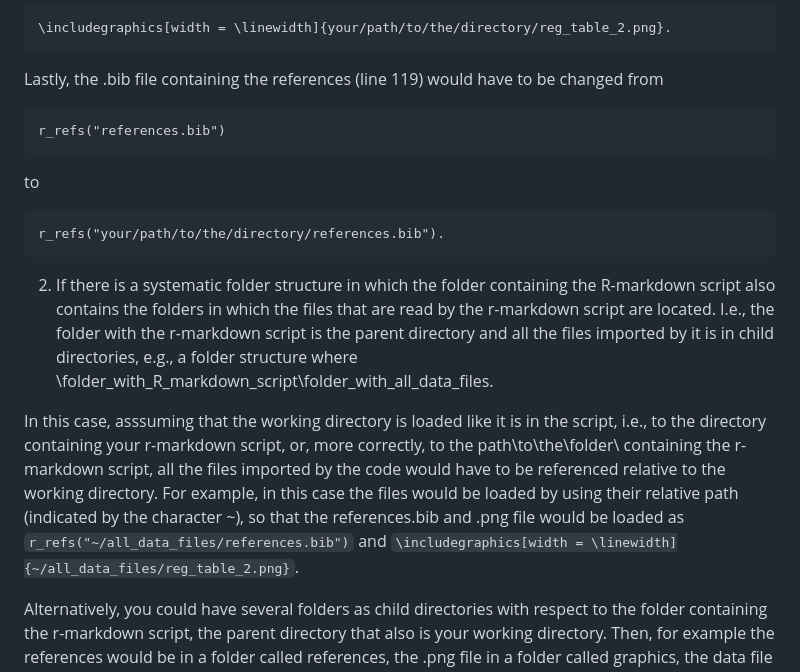
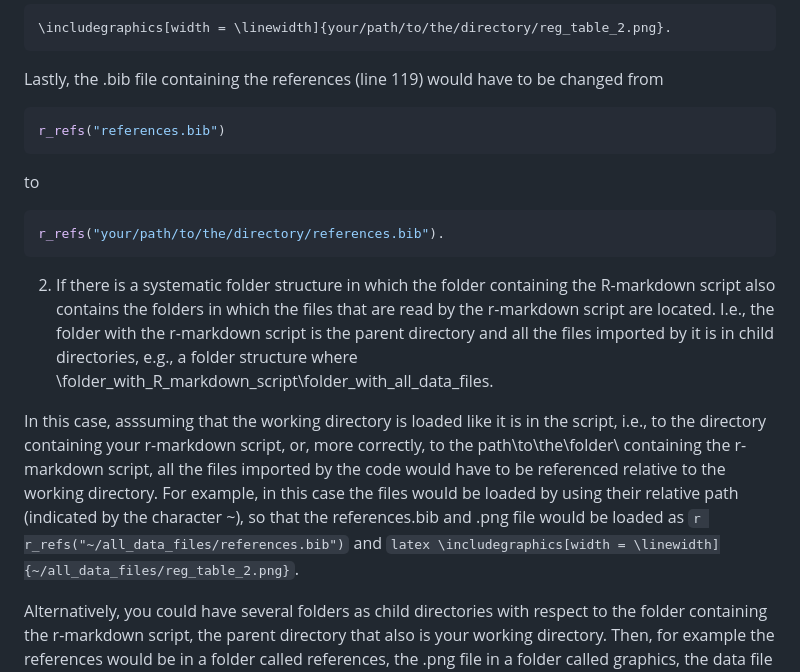
Before and after one commit to Epineph/Data_analysis_Sara_thesis_English, a Markdown page: README.md, the part around the change. Rendered like a GitHub page.

````diff
--- a/README.md
+++ b/README.md
@@ -53,17 +53,17 @@ should be changed to:
 ```
 Lastly, the .bib file containing the references (line 119) would have to be changed from
 
-```
+```r
 r_refs("references.bib")
 ```
 to
-```
+```r
 r_refs("your/path/to/the/directory/references.bib").
 ```
 2) If there is a systematic folder structure in which the folder containing the R-markdown script also contains the folders in which the files that are read by the r-markdown script are located. I.e., the folder with the r-markdown script is the parent directory and all the files imported by it is in child directories, e.g., a folder structure where \folder_with_R_markdown_script\folder_with_all_data_files.
 
-In this case, asssuming that the working directory is loaded like it is in the script, i.e., to the directory containing your r-markdown script,  or, more correctly, to the path\to\the\folder\ containing the r-markdown script, all the files imported by the code would have to be referenced relative to the working directory. For example, in this case the files would be loaded by using their relative path (indicated by the character ~), so that the references.bib and .png file would be loaded as `r_refs("~/all_data_files/references.bib")` and
-`\includegraphics[width = \linewidth]{~/all_data_files/reg_table_2.png}`.
+In this case, asssuming that the working directory is loaded like it is in the script, i.e., to the directory containing your r-markdown script,  or, more correctly, to the path\to\the\folder\ containing the r-markdown script, all the files imported by the code would have to be referenced relative to the working directory. For example, in this case the files would be loaded by using their relative path (indicated by the character ~), so that the references.bib and .png file would be loaded as `r r_refs("~/all_data_files/references.bib")` and
+`latex \includegraphics[width = \linewidth]{~/all_data_files/reg_table_2.png}`.
 
 Alternatively, you could have several folders as child directories with respect to the folder containing the r-markdown script, the parent directory that also is your  working directory. Then, for example the references would be in a folder called references, the .png file in a folder called graphics, the data file in a folder called rawData, and hence these files would be loading accordingly: `r_refs("~/refences/references.bib")`, `\includegraphics[width = \linewidth]{~/graphics/reg_table_2.png}` and `dataAsNumerical = read.csv("~/rawDat/RawDataAsNumerical.csv", na.strings = "Na", header = T, sep = ",")`. Organizing your data using such a folder structure is very nice and organized, and generally the preferred method because it is a very intuitive folder structure (keeping all your files in one folder can be quite messy, especially in large projects where your code may import hundreds of files of consisting of a wide range of data types) and therefore the preferred method. Since only 5 files are used in total, the messiness off the one-folder approach is limited and the benefit is that path of the files imported by the script can be omitted (like in my script), since they are all contained in the immediate working
 directory.
````
